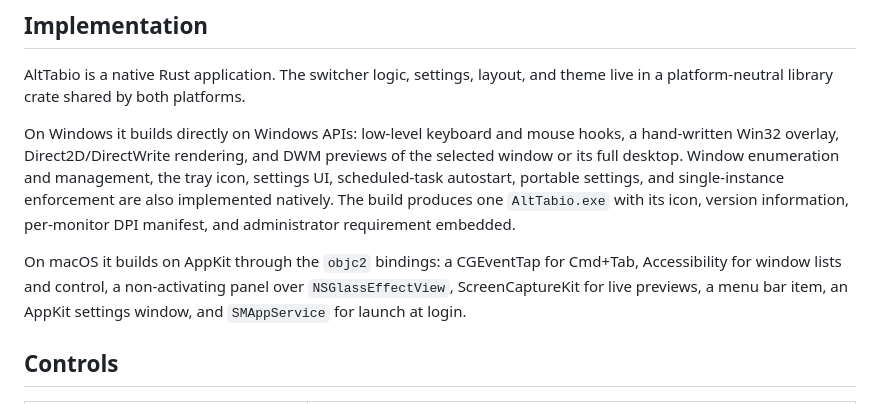
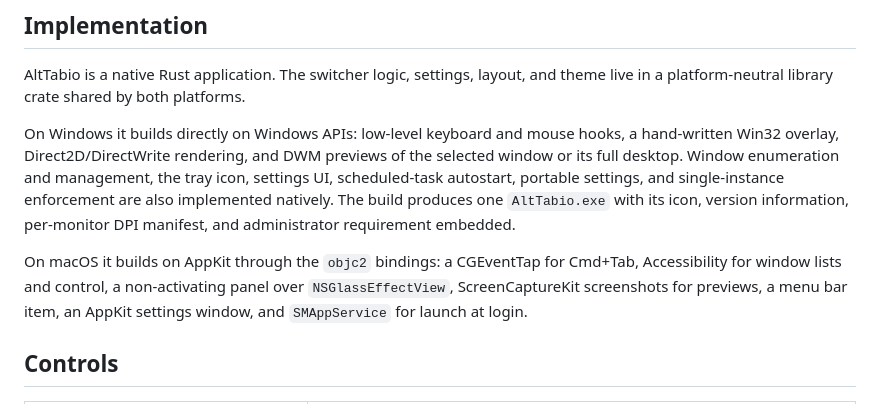
Before and after one commit to vibeslop/AltTabio, a Markdown page: README.md, the part around the change. GitHub-like rendering.

Commit message:
README: name ScreenCaptureKit screenshots as the macOS preview source

```diff
--- a/README.md
+++ b/README.md
@@ -64,7 +64,7 @@ AltTabio is a native Rust application. The switcher logic, settings, layout, and
 
 On Windows it builds directly on Windows APIs: low-level keyboard and mouse hooks, a hand-written Win32 overlay, Direct2D/DirectWrite rendering, and DWM previews of the selected window or its full desktop. Window enumeration and management, the tray icon, settings UI, scheduled-task autostart, portable settings, and single-instance enforcement are also implemented natively. The build produces one `AltTabio.exe` with its icon, version information, per-monitor DPI manifest, and administrator requirement embedded.
 
-On macOS it builds on AppKit through the `objc2` bindings: a CGEventTap for Cmd+Tab, Accessibility for window lists and control, a non-activating panel over `NSGlassEffectView`, ScreenCaptureKit for live previews, a menu bar item, an AppKit settings window, and `SMAppService` for launch at login.
+On macOS it builds on AppKit through the `objc2` bindings: a CGEventTap for Cmd+Tab, Accessibility for window lists and control, a non-activating panel over `NSGlassEffectView`, ScreenCaptureKit screenshots for previews, a menu bar item, an AppKit settings window, and `SMAppService` for launch at login.
 
 ## Controls
 
```
